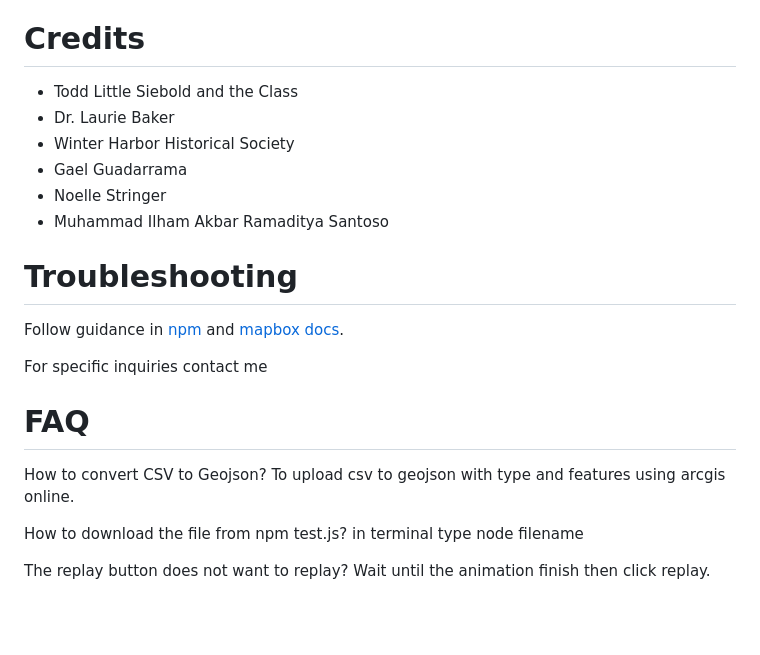
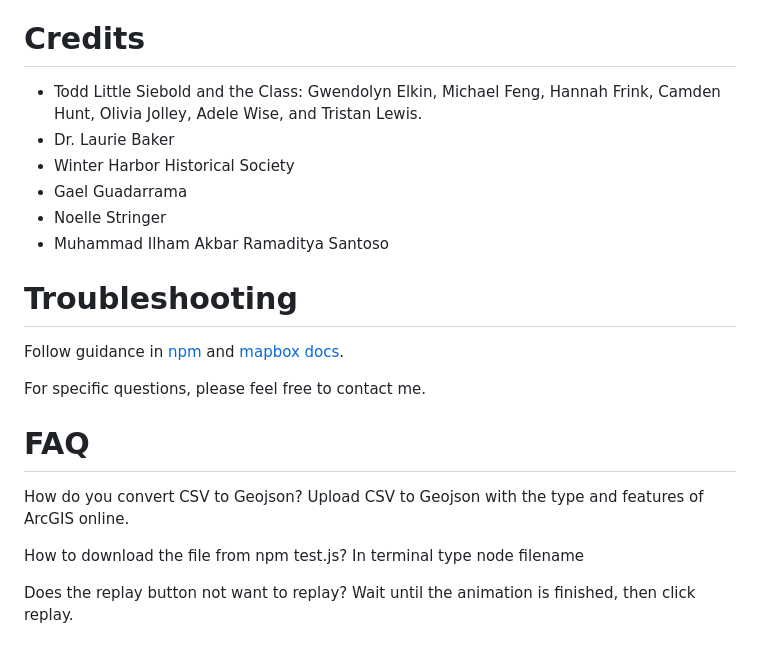
Before and after one commit to LaurieLBaker/FRB-Archival-Map, a Markdown page: README.md, the part around one of its changes. GitHub-like rendering; blank space fills up the shorter version.

```diff
--- a/README.md
+++ b/README.md
@@ -39,6 +42,6 @@ I created this website for Winter Harbor Historical Soceity to inspire other tha
 
 # Credits
-- Todd Little Siebold and the Class
+- Todd Little Siebold and the Class: Gwendolyn Elkin, Michael Feng, Hannah Frink, Camden Hunt, Olivia Jolley, Adele Wise, and Tristan Lewis.
 - Dr. Laurie Baker
 - Winter Harbor Historical Society
 - Gael Guadarrama
@@ -48,11 +51,11 @@ I created this website for Winter Harbor Historical Soceity to inspire other tha
 # Troubleshooting
 Follow guidance in [npm](https://www.npmjs.com/package/searoute-js) and [mapbox docs](https://docs.mapbox.com/).
 
-For specific inquiries contact me
+For specific questions, please feel free to contact me.
 
 # FAQ
-How to convert CSV to Geojson? To upload csv to geojson with type and features using arcgis online.
+How do you convert CSV to Geojson? Upload CSV to Geojson with the type and features of ArcGIS online.
 
-How to download the file from npm test.js? in terminal type node filename
+How to download the file from npm test.js? In terminal type node filename
 
-The replay button does not want to replay? Wait until the animation finish then click replay.
+Does the replay button not want to replay? Wait until the animation is finished, then click replay.
```
Also changed, not shown: other parts of README.md (+16 -13 lines).
